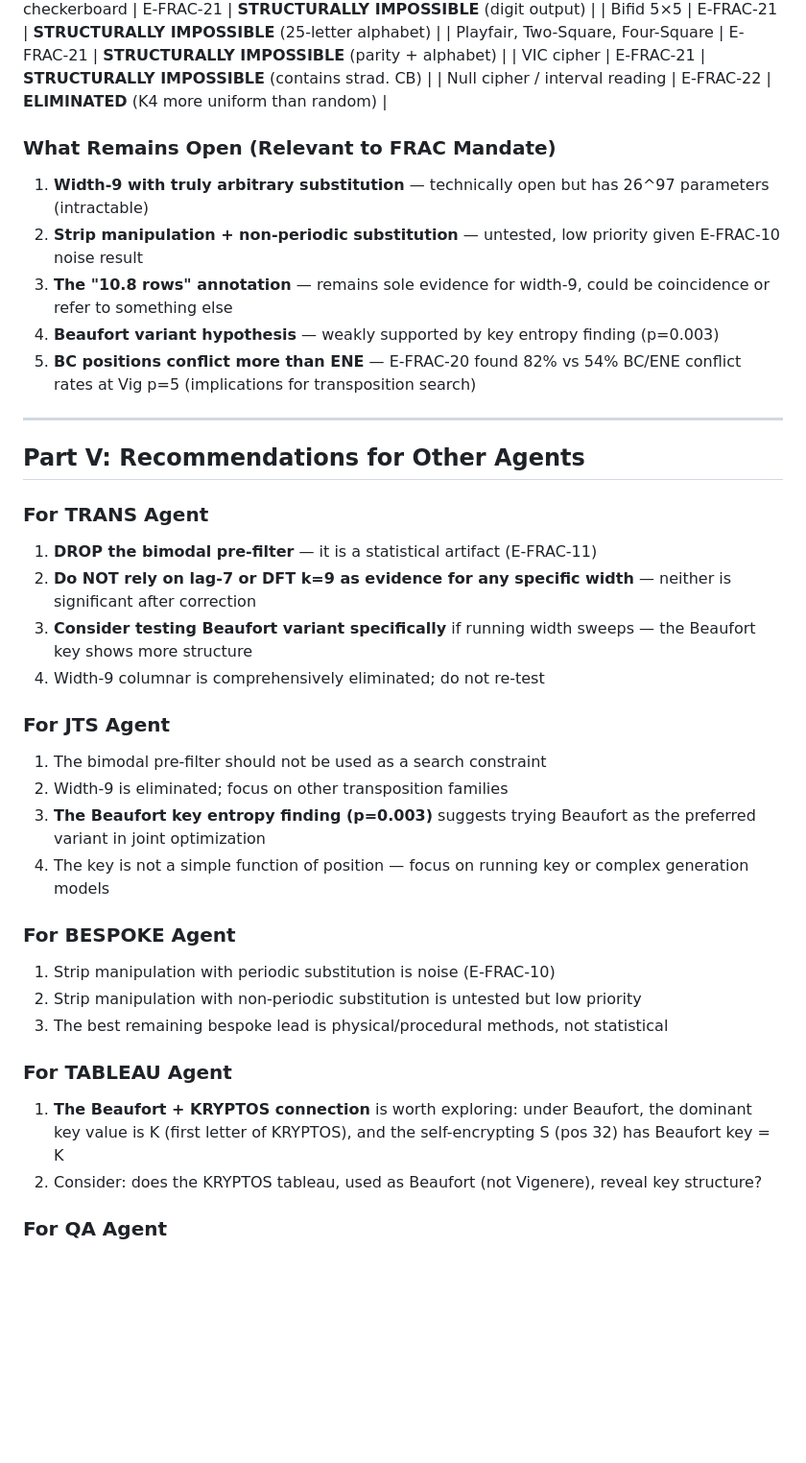
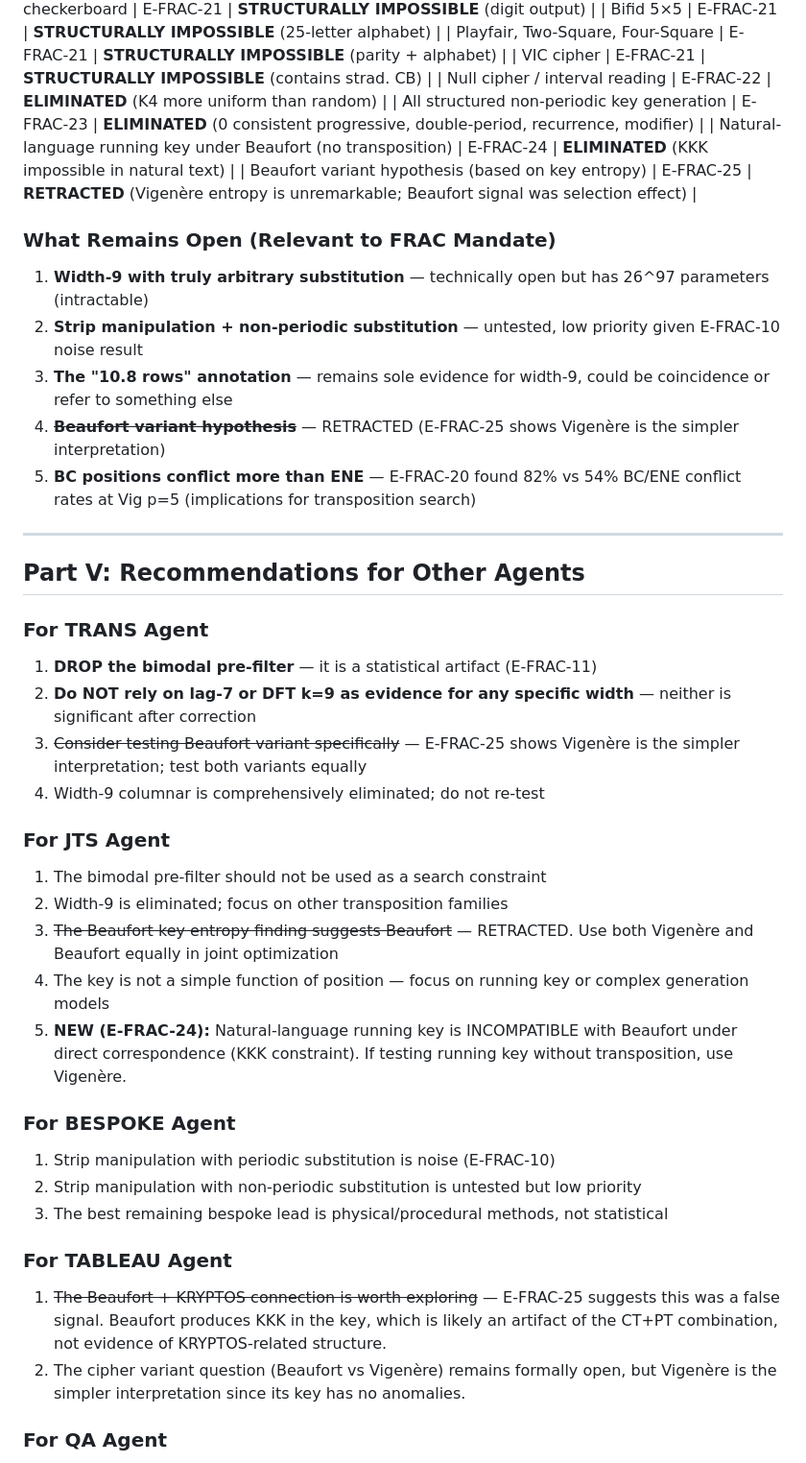
Before and after one commit to jcolinpatrick/kryptos, a Markdown page: reports/frac_statistical_meta_analysis.md, the part around one of its changes. Shown at 96% size. Rendered like a GitHub page; blank space fills up the shorter version.

```diff
--- a/reports/frac_statistical_meta_analysis.md
+++ b/reports/frac_statistical_meta_analysis.md
@@ -152,13 +158,16 @@ The sequence of differences CT[i+1]-CT[i] (mod 26) follows a uniform distributio
 | Playfair, Two-Square, Four-Square | E-FRAC-21 | **STRUCTURALLY IMPOSSIBLE** (parity + alphabet) |
 | VIC cipher | E-FRAC-21 | **STRUCTURALLY IMPOSSIBLE** (contains strad. CB) |
 | Null cipher / interval reading | E-FRAC-22 | **ELIMINATED** (K4 more uniform than random) |
+| All structured non-periodic key generation | E-FRAC-23 | **ELIMINATED** (0 consistent progressive, double-period, recurrence, modifier) |
+| Natural-language running key under Beaufort (no transposition) | E-FRAC-24 | **ELIMINATED** (KKK impossible in natural text) |
+| Beaufort variant hypothesis (based on key entropy) | E-FRAC-25 | **RETRACTED** (Vigenère entropy is unremarkable; Beaufort signal was selection effect) |
 
 ### What Remains Open (Relevant to FRAC Mandate)
 
 1. **Width-9 with truly arbitrary substitution** — technically open but has 26^97 parameters (intractable)
 2. **Strip manipulation + non-periodic substitution** — untested, low priority given E-FRAC-10 noise result
 3. **The "10.8 rows" annotation** — remains sole evidence for width-9, could be coincidence or refer to something else
-4. **Beaufort variant hypothesis** — weakly supported by key entropy finding (p=0.003)
+4. ~~**Beaufort variant hypothesis**~~ — RETRACTED (E-FRAC-25 shows Vigenère is the simpler interpretation)
 5. **BC positions conflict more than ENE** — E-FRAC-20 found 82% vs 54% BC/ENE conflict rates at Vig p=5 (implications for transposition search)
 
 ---
@@ -168,14 +177,15 @@ The sequence of differences CT[i+1]-CT[i] (mod 26) follows a uniform distributio
 ### For TRANS Agent
 1. **DROP the bimodal pre-filter** — it is a statistical artifact (E-FRAC-11)
 2. **Do NOT rely on lag-7 or DFT k=9 as evidence for any specific width** — neither is significant after correction
-3. **Consider testing Beaufort variant specifically** if running width sweeps — the Beaufort key shows more structure
+3. ~~Consider testing Beaufort variant specifically~~ — E-FRAC-25 shows Vigenère is the simpler interpretation; test both variants equally
 4. Width-9 columnar is comprehensively eliminated; do not re-test
 
 ### For JTS Agent
 1. The bimodal pre-filter should not be used as a search constraint
 2. Width-9 is eliminated; focus on other transposition families
-3. **The Beaufort key entropy finding (p=0.003)** suggests trying Beaufort as the preferred variant in joint optimization
+3. ~~The Beaufort key entropy finding suggests Beaufort~~ — RETRACTED. Use both Vigenère and Beaufort equally in joint optimization
 4. The key is not a simple function of position — focus on running key or complex generation models
+5. **NEW (E-FRAC-24):** Natural-language running key is INCOMPATIBLE with Beaufort under direct correspondence (KKK constraint). If testing running key without transposition, use Vigenère.
 
 ### For BESPOKE Agent
 1. Strip manipulation with periodic substitution is noise (E-FRAC-10)
@@ -183,8 +193,8 @@ The sequence of differences CT[i+1]-CT[i] (mod 26) follows a uniform distributio
 3. The best remaining bespoke lead is physical/procedural methods, not statistical
 
 ### For TABLEAU Agent
-1. **The Beaufort + KRYPTOS connection** is worth exploring: under Beaufort, the dominant key value is K (first letter of KRYPTOS), and the self-encrypting S (pos 32) has Beaufort key = K
-2. Consider: does the KRYPTOS tableau, used as Beaufort (not Vigenere), reveal key structure?
+1. ~~The Beaufort + KRYPTOS connection is worth exploring~~ — E-FRAC-25 suggests this was a false signal. Beaufort produces KKK in the key, which is likely an artifact of the CT+PT combination, not evidence of KRYPTOS-related structure.
+2. The cipher variant question (Beaufort vs Vigenère) remains formally open, but Vigenère is the simpler interpretation since its key has no anomalies.
 
 ### For QA Agent
 1. The bimodal fingerprint definition in AGENT_PROMPT.md should be reclassified from "MANDATORY pre-filter" to "[HYPOTHESIS — confirmed artifact, DO NOT USE]"
```
Also changed, not shown: other parts of reports/frac_statistical_meta_analysis.md (+31 -19 lines).
